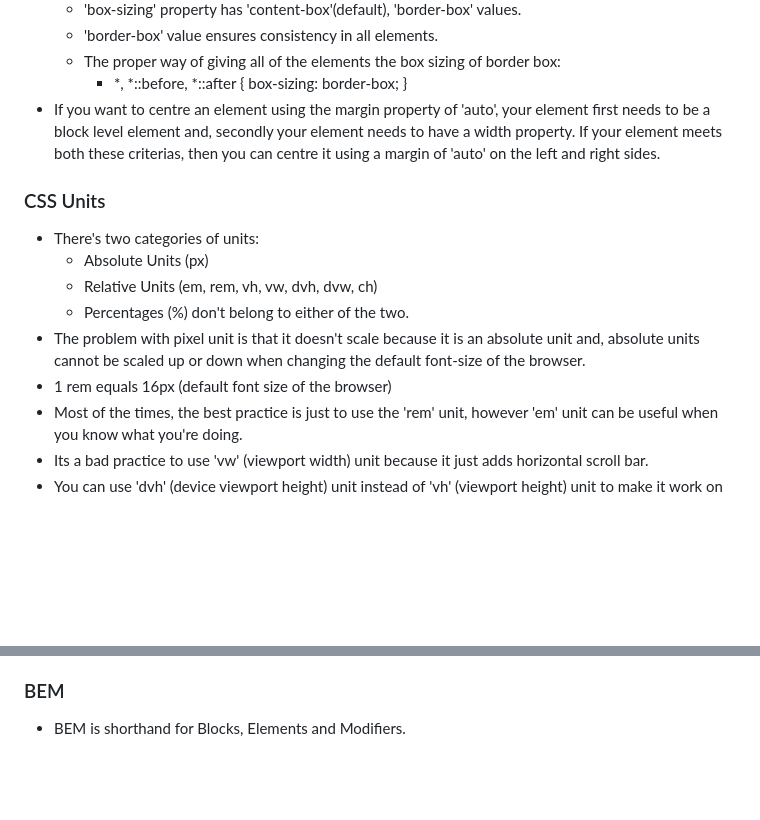
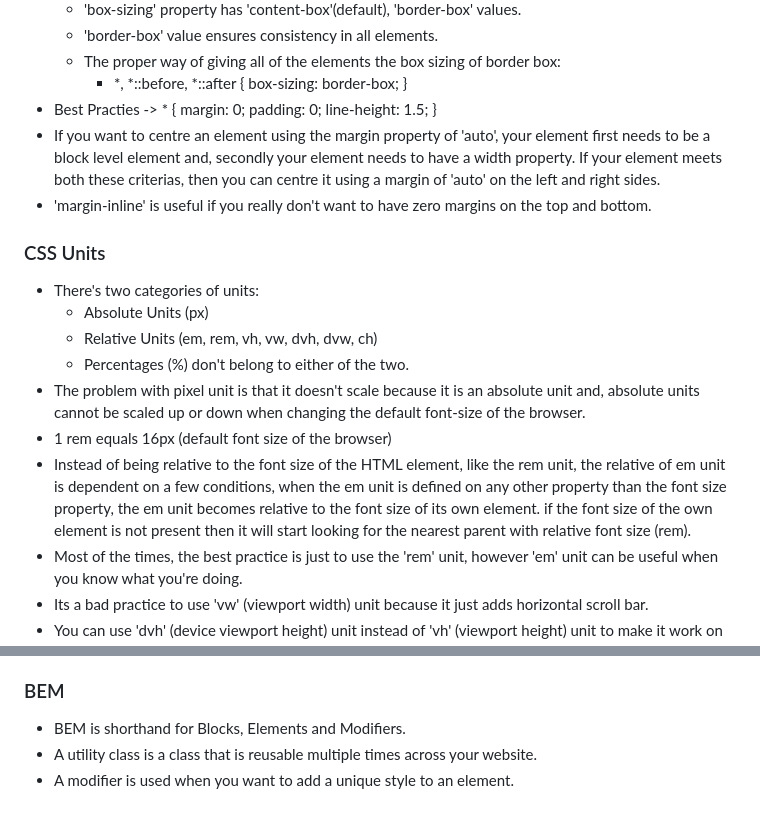
Before and after one commit to anikxt/css_learning, a Markdown page: README.md, 2 parts joined by grey strips. GitHub-like rendering; blank space fills up the shorter version.

Commit message:
docs: Update README

```diff
--- a/README.md
+++ b/README.md
@@ -73,7 +73,9 @@
   - The proper way of giving all of the elements
     the box sizing of border box:
     - \*, \*::before, \*::after { box-sizing: border-box; }
+- Best Practies -> \* { margin: 0; padding: 0; line-height: 1.5; }
 - If you want to centre an element using the margin property of 'auto', your element first needs to be a block level element and, secondly your element needs to have a width property. If your element meets both these criterias, then you can centre it using a margin of 'auto' on the left and right sides.
+- 'margin-inline' is useful if you really don't want to have zero margins on the top and bottom.
 
 ### CSS Units
 
@@ -83,6 +85,7 @@
   - Percentages (%) don't belong to either of the two.
 - The problem with pixel unit is that it doesn't scale because it is an absolute unit and, absolute units cannot be scaled up or down when changing the default font-size of the browser.
 - 1 rem equals 16px (default font size of the browser)
+- Instead of being relative to the font size of the HTML element, like the rem unit, the relative of em unit is dependent on a few conditions, when the em unit is defined on any other property than the font size property, the em unit becomes relative to the font size of its own element. if the font size of the own element is not present then it will start looking for the nearest parent with relative font size (rem).
 - Most of the times, the best practice is just to use the 'rem' unit, however 'em' unit can be useful when you know what you're doing.
 - Its a bad practice to use 'vw' (viewport width) unit because it just adds horizontal scroll bar.
 - You can use 'dvh' (device viewport height) unit instead of 'vh' (viewport height) unit to make it work on mobile devices. 'dvh' is same as 'vh'.
@@ -128,3 +131,5 @@
 ### BEM
 
 - BEM is shorthand for Blocks, Elements and Modifiers.
+- A utility class is a class that is reusable multiple times across your website.
+- A modifier is used when you want to add a unique style to an element.
```
